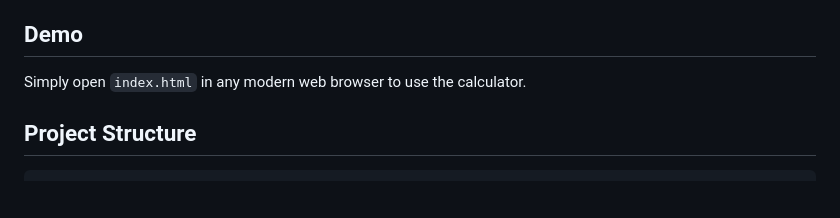
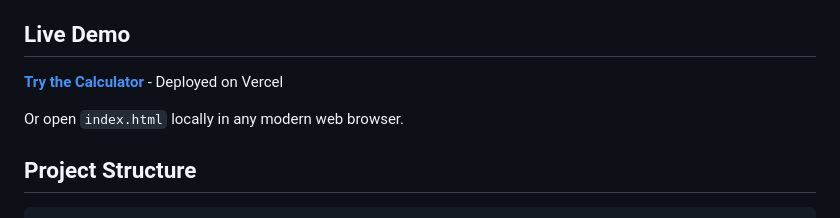
Before and after one commit to MihayFox/calculator_app, a Markdown page: README.md, the part around the change. Drawn GitHub-style; blank space fills up the shorter version.

Commit message:
Added vercel link.

```diff
--- a/README.md
+++ b/README.md
@@ -17,9 +17,11 @@ A simple, responsive web-based calculator built with vanilla HTML, CSS, and Java
 - **Responsive Design**: Clean, centered layout that works on various screen sizes
 - **Modern UI**: Smooth button hover transitions and shadow effects
 
-## Demo
+## Live Demo
 
-Simply open `index.html` in any modern web browser to use the calculator.
+**[Try the Calculator](https://vercel.com/mihnea-rafael-dunarintus-projects/calculator-app)** - Deployed on Vercel
+
+Or open `index.html` locally in any modern web browser.
 
 ## Project Structure
 
```
